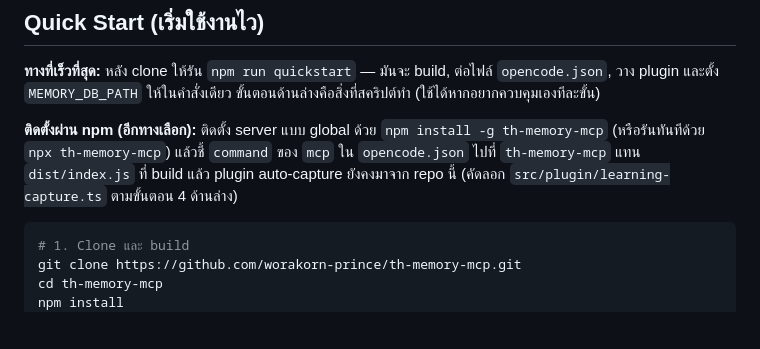
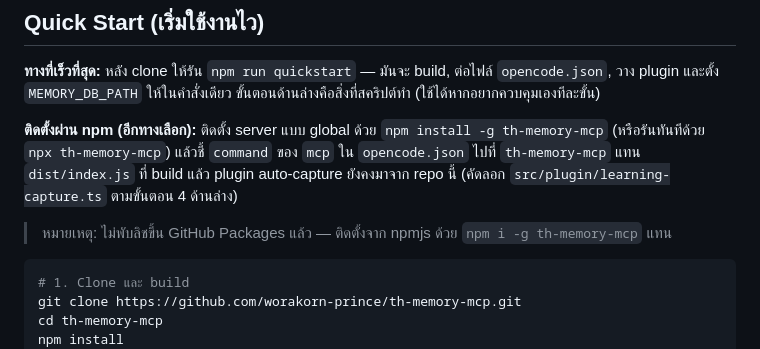
Before and after one commit to worakorn-prince/th-memory-mcp, a Markdown page: README.th.md, the part around the change. GitHub-like rendering; blank space fills up the shorter version.

Commit message:
docs: note GitHub Packages retirement, install from npmjs instead

````diff
--- a/README.th.md
+++ b/README.th.md
@@ -25,6 +25,7 @@ MCP server ความจำระยะยาวสำหรับ OpenCode
 **ทางที่เร็วที่สุด:** หลัง clone ให้รัน `npm run quickstart` — มันจะ build, ต่อไฟล์ `opencode.json`, วาง plugin และตั้ง `MEMORY_DB_PATH` ให้ในคำสั่งเดียว ขั้นตอนด้านล่างคือสิ่งที่สคริปต์ทำ (ใช้ได้หากอยากควบคุมเองทีละขั้น)
 
 **ติดตั้งผ่าน npm (อีกทางเลือก):** ติดตั้ง server แบบ global ด้วย `npm install -g th-memory-mcp` (หรือรันทันทีด้วย `npx th-memory-mcp`) แล้วชี้ `command` ของ `mcp` ใน `opencode.json` ไปที่ `th-memory-mcp` แทน `dist/index.js` ที่ build แล้ว plugin auto-capture ยังคงมาจาก repo นี้ (คัดลอก `src/plugin/learning-capture.ts` ตามขั้นตอน 4 ด้านล่าง)
+> หมายเหตุ: ไม่พับลิชขึ้น GitHub Packages แล้ว — ติดตั้งจาก npmjs ด้วย `npm i -g th-memory-mcp` แทน
 
 ```bash
 # 1. Clone และ build
````
Also changed, not shown: README.md (+1 -0 lines).
